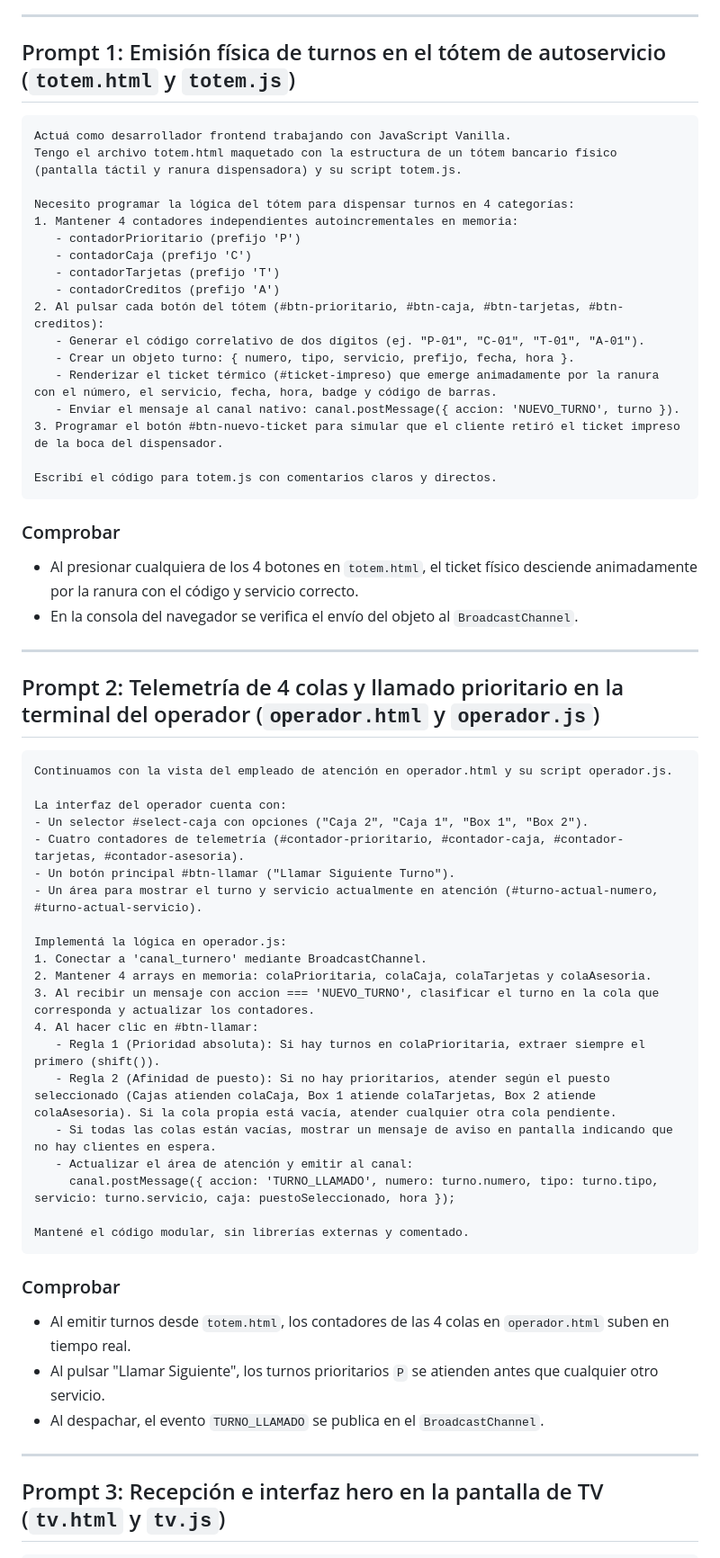
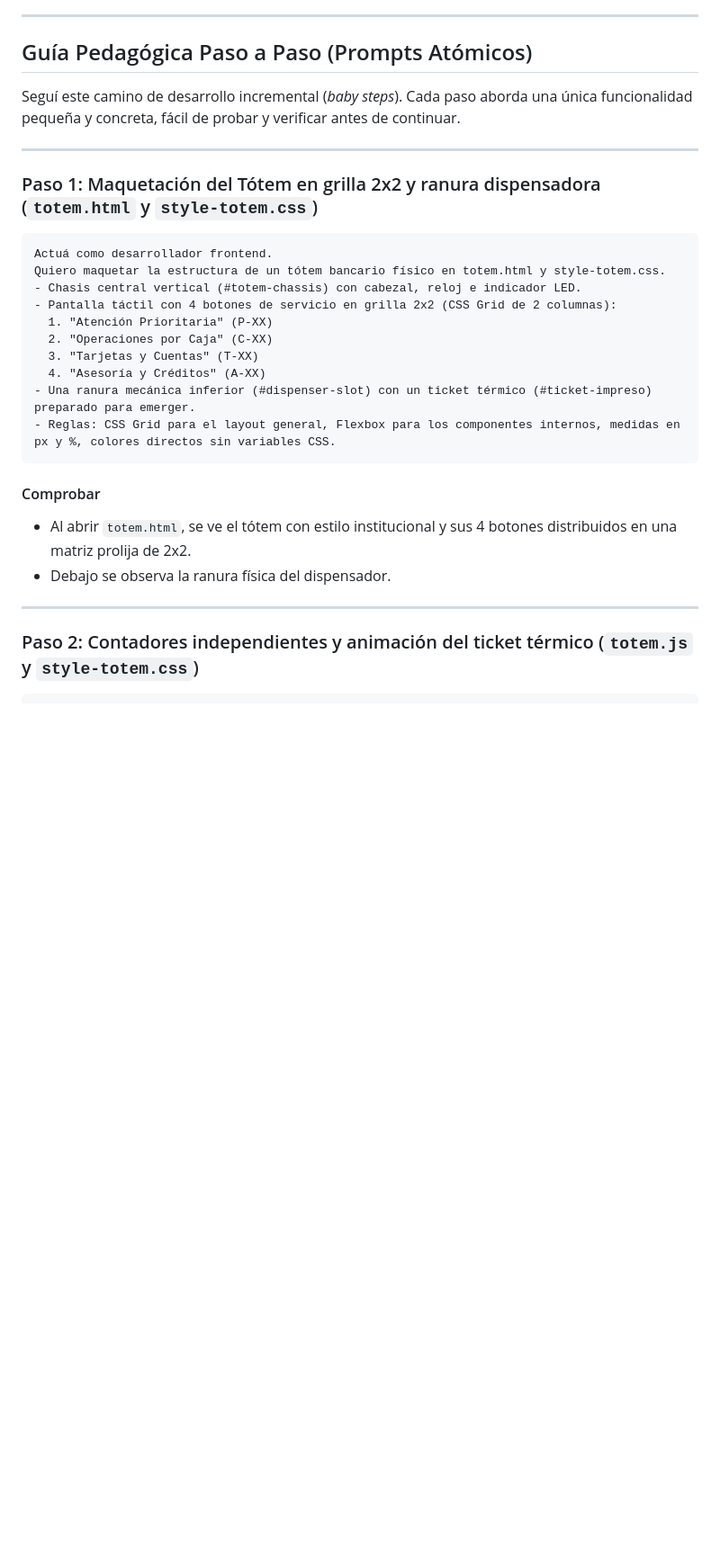
Before and after one commit to sergiogimenezclass/turnera-banco, a Markdown page: README.md, the part around one of its changes. Shown at 90% size. Rendered like a GitHub page; blank space fills up the shorter version.

Commit message:
docs(readme): reestructurar seccion de prompts en 9 pasos atomicos por funcionalidad

````diff
--- a/README.md
+++ b/README.md
@@ -132,66 +131,33 @@ Antes de cada paso, compartí el código de los archivos involucrados para que l
 
 ---
 
-## Prompt 1: Emisión física de turnos en el tótem de autoservicio (`totem.html` y `totem.js`)
+## Guía Pedagógica Paso a Paso (Prompts Atómicos)
 
-```text
-Actuá como desarrollador frontend trabajando con JavaScript Vanilla.
-Tengo el archivo totem.html maquetado con la estructura de un tótem bancario físico (pantalla táctil y ranura dispensadora) y su script totem.js.
-
-Necesito programar la lógica del tótem para dispensar turnos en 4 categorías:
-1. Mantener 4 contadores independientes autoincrementales en memoria:
-   - contadorPrioritario (prefijo 'P')
-   - contadorCaja (prefijo 'C')
-   - contadorTarjetas (prefijo 'T')
-   - contadorCreditos (prefijo 'A')
-2. Al pulsar cada botón del tótem (#btn-prioritario, #btn-caja, #btn-tarjetas, #btn-creditos):
-   - Generar el código correlativo de dos dígitos (ej. "P-01", "C-01", "T-01", "A-01").
-   - Crear un objeto turno: { numero, tipo, servicio, prefijo, fecha, hora }.
-   - Renderizar el ticket térmico (#ticket-impreso) que emerge animadamente por la ranura con el número, el servicio, fecha, hora, badge y código de barras.
-   - Enviar el mensaje al canal nativo: canal.postMessage({ accion: 'NUEVO_TURNO', turno }).
-3. Programar el botón #btn-nuevo-ticket para simular que el cliente retiró el ticket impreso de la boca del dispensador.
-
-Escribí el código para totem.js con comentarios claros y directos.
-```
-
-### Comprobar
-- Al presionar cualquiera de los 4 botones en `totem.html`, el ticket físico desciende animadamente por la ranura con el código y servicio correcto.
-- En la consola del navegador se verifica el envío del objeto al `BroadcastChannel`.
+Seguí este camino de desarrollo incremental (*baby steps*). Cada paso aborda una única funcionalidad pequeña y concreta, fácil de probar y verificar antes de continuar.
 
 ---
 
-## Prompt 2: Telemetría de 4 colas y llamado prioritario en la terminal del operador (`operador.html` y `operador.js`)
+### Paso 1: Maquetación del Tótem en grilla 2x2 y ranura dispensadora (`totem.html` y `style-totem.css`)
 
 ```text
-Continuamos con la vista del empleado de atención en operador.html y su script operador.js.
-
-La interfaz del operador cuenta con:
-- Un selector #select-caja con opciones ("Caja 2", "Caja 1", "Box 1", "Box 2").
-- Cuatro contadores de telemetría (#contador-prioritario, #contador-caja, #contador-tarjetas, #contador-asesoria).
-- Un botón principal #btn-llamar ("Llamar Siguiente Turno").
-- Un área para mostrar el turno y servicio actualmente en atención (#turno-actual-numero, #turno-actual-servicio).
-
-Implementá la lógica en operador.js:
-1. Conectar a 'canal_turnero' mediante BroadcastChannel.
-2. Mantener 4 arrays en memoria: colaPrioritaria, colaCaja, colaTarjetas y colaAsesoria.
-3. Al recibir un mensaje con accion === 'NUEVO_TURNO', clasificar el turno en la cola que corresponda y actualizar los contadores.
-4. Al hacer clic en #btn-llamar:
-   - Regla 1 (Prioridad absoluta): Si hay turnos en colaPrioritaria, extraer siempre el primero (shift()).
-   - Regla 2 (Afinidad de puesto): Si no hay prioritarios, atender según el puesto seleccionado (Cajas atienden colaCaja, Box 1 atiende colaTarjetas, Box 2 atiende colaAsesoria). Si la cola propia está vacía, atender cualquier otra cola pendiente.
-   - Si todas las colas están vacías, mostrar un mensaje de aviso en pantalla indicando que no hay clientes en espera.
-   - Actualizar el área de atención y emitir al canal:
-     canal.postMessage({ accion: 'TURNO_LLAMADO', numero: turno.numero, tipo: turno.tipo, servicio: turno.servicio, caja: puestoSeleccionado, hora });
-
-Mantené el código modular, sin librerías externas y comentado.
+Actuá como desarrollador frontend.
+Quiero maquetar la estructura de un tótem bancario físico en totem.html y style-totem.css.
+- Chasis central vertical (#totem-chassis) con cabezal, reloj e indicador LED.
+- Pantalla táctil con 4 botones de servicio en grilla 2x2 (CSS Grid de 2 columnas):
+  1. "Atención Prioritaria" (P-XX)
+  2. "Operaciones por Caja" (C-XX)
+  3. "Tarjetas y Cuentas" (T-XX)
+  4. "Asesoría y Créditos" (A-XX)
+- Una ranura mecánica inferior (#dispenser-slot) con un ticket térmico (#ticket-impreso) preparado para emerger.
+- Reglas: CSS Grid para el layout general, Flexbox para los componentes internos, medidas en px y %, colores directos sin variables CSS.
 ```
 
-### Comprobar
-- Al emitir turnos desde `totem.html`, los contadores de las 4 colas en `operador.html` suben en tiempo real.
-- Al pulsar "Llamar Siguiente", los turnos prioritarios `P` se atienden antes que cualquier otro servicio.
-- Al despachar, el evento `TURNO_LLAMADO` se publica en el `BroadcastChannel`.
+#### Comprobar
+- Al abrir `totem.html`, se ve el tótem con estilo institucional y sus 4 botones distribuidos en una matriz prolija de 2x2.
+- Debajo se observa la ranura física del dispensador.
 
 ---
 
-## Prompt 3: Recepción e interfaz hero en la pantalla de TV (`tv.html` y `tv.js`)
+### Paso 2: Contadores independientes y animación del ticket térmico (`totem.js` y `style-totem.css`)
 
 ```text
````
Also changed, not shown: other parts of README.md (+132 -57 lines).
